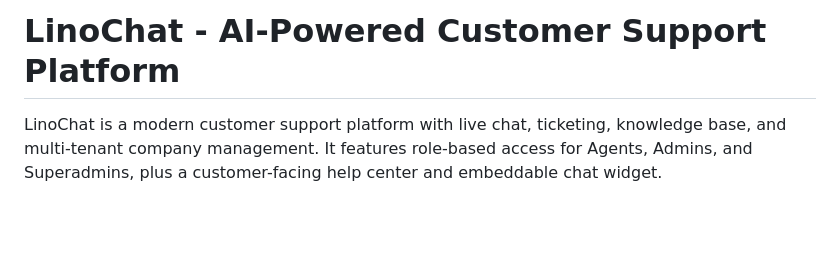
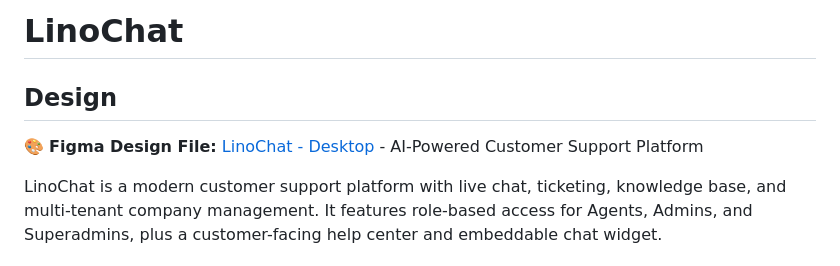
Before and after one commit to clickwebstudios/linochat.com, a Markdown page: README.md, the part around the change. Rendered like a GitHub page; blank space fills up the shorter version.

Commit message:
docs: add Figma design URL to README

```diff
--- a/README.md
+++ b/README.md
@@ -1,4 +1,8 @@
-# LinoChat - AI-Powered Customer Support Platform
+# LinoChat
+
+## Design
+
+🎨 **Figma Design File:** [LinoChat - Desktop](https://www.figma.com/design/0jiiT3qjd5QfHbPWHigV7y/LinoChat---Desktop) - AI-Powered Customer Support Platform
 
 LinoChat is a modern customer support platform with live chat, ticketing, knowledge base, and multi-tenant company management. It features role-based access for Agents, Admins, and Superadmins, plus a customer-facing help center and embeddable chat widget.
 
```
